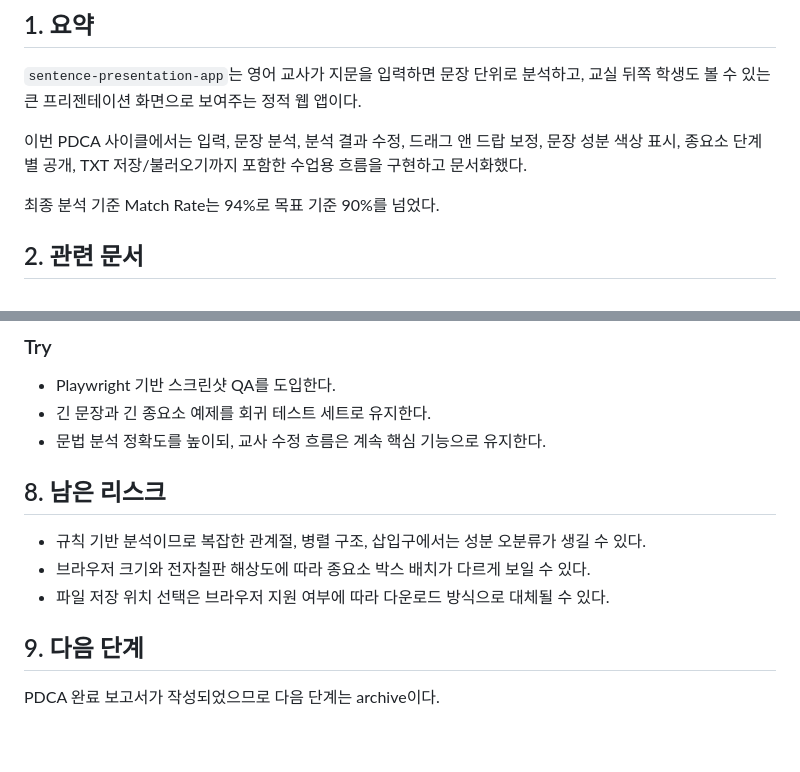
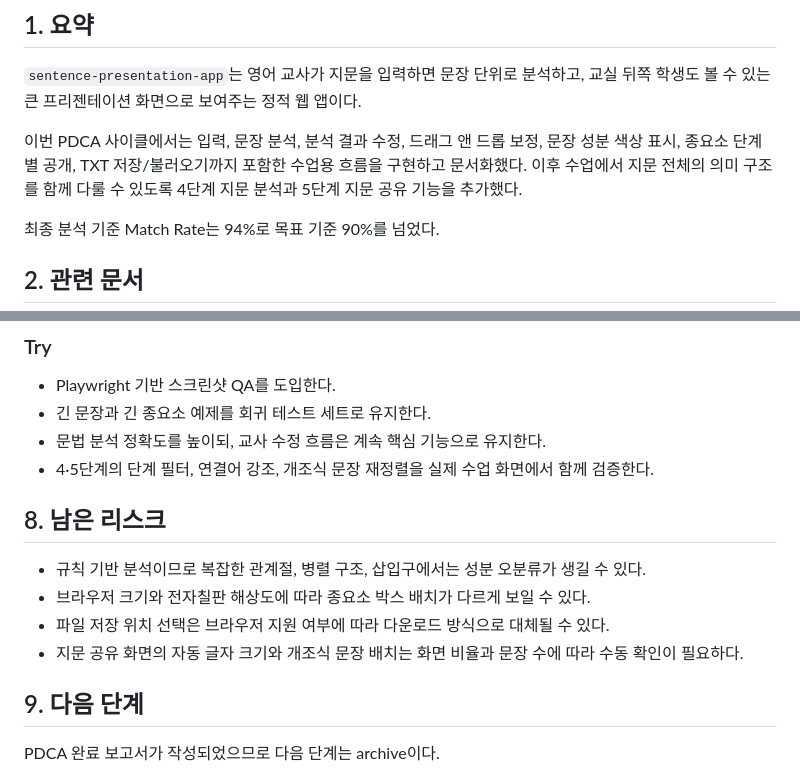
Before and after one commit to xoruddkqk4-glitch/sentence_ppt_board, a Markdown page: docs/04-report/sentence-presentation-app.report.md, 2 parts joined by grey strips. Rendered like a GitHub page; blank space fills up the shorter version.

```diff
--- a/docs/04-report/sentence-presentation-app.report.md
+++ b/docs/04-report/sentence-presentation-app.report.md
@@ -12,7 +12,7 @@
 
 `sentence-presentation-app`는 영어 교사가 지문을 입력하면 문장 단위로 분석하고, 교실 뒤쪽 학생도 볼 수 있는 큰 프리젠테이션 화면으로 보여주는 정적 웹 앱이다.
 
-이번 PDCA 사이클에서는 입력, 문장 분석, 분석 결과 수정, 드래그 앤 드랍 보정, 문장 성분 색상 표시, 종요소 단계별 공개, TXT 저장/불러오기까지 포함한 수업용 흐름을 구현하고 문서화했다.
+이번 PDCA 사이클에서는 입력, 문장 분석, 분석 결과 수정, 드래그 앤 드롭 보정, 문장 성분 색상 표시, 종요소 단계별 공개, TXT 저장/불러오기까지 포함한 수업용 흐름을 구현하고 문서화했다. 이후 수업에서 지문 전체의 의미 구조를 함께 다룰 수 있도록 4단계 지문 분석과 5단계 지문 공유 기능을 추가했다.
 
 최종 분석 기준 Match Rate는 94%로 목표 기준 90%를 넘었다.
 
@@ -120,12 +137,14 @@
 - Playwright 기반 스크린샷 QA를 도입한다.
 - 긴 문장과 긴 종요소 예제를 회귀 테스트 세트로 유지한다.
 - 문법 분석 정확도를 높이되, 교사 수정 흐름은 계속 핵심 기능으로 유지한다.
+- 4·5단계의 단계 필터, 연결어 강조, 개조식 문장 재정렬을 실제 수업 화면에서 함께 검증한다.
 
 ## 8. 남은 리스크
 
 - 규칙 기반 분석이므로 복잡한 관계절, 병렬 구조, 삽입구에서는 성분 오분류가 생길 수 있다.
 - 브라우저 크기와 전자칠판 해상도에 따라 종요소 박스 배치가 다르게 보일 수 있다.
 - 파일 저장 위치 선택은 브라우저 지원 여부에 따라 다운로드 방식으로 대체될 수 있다.
+- 지문 공유 화면의 자동 글자 크기와 개조식 문장 배치는 화면 비율과 문장 수에 따라 수동 확인이 필요하다.
 
 ## 9. 다음 단계
 
```
Also changed, not shown: other parts of docs/04-report/sentence-presentation-app.report.md (+21 -2 lines).
